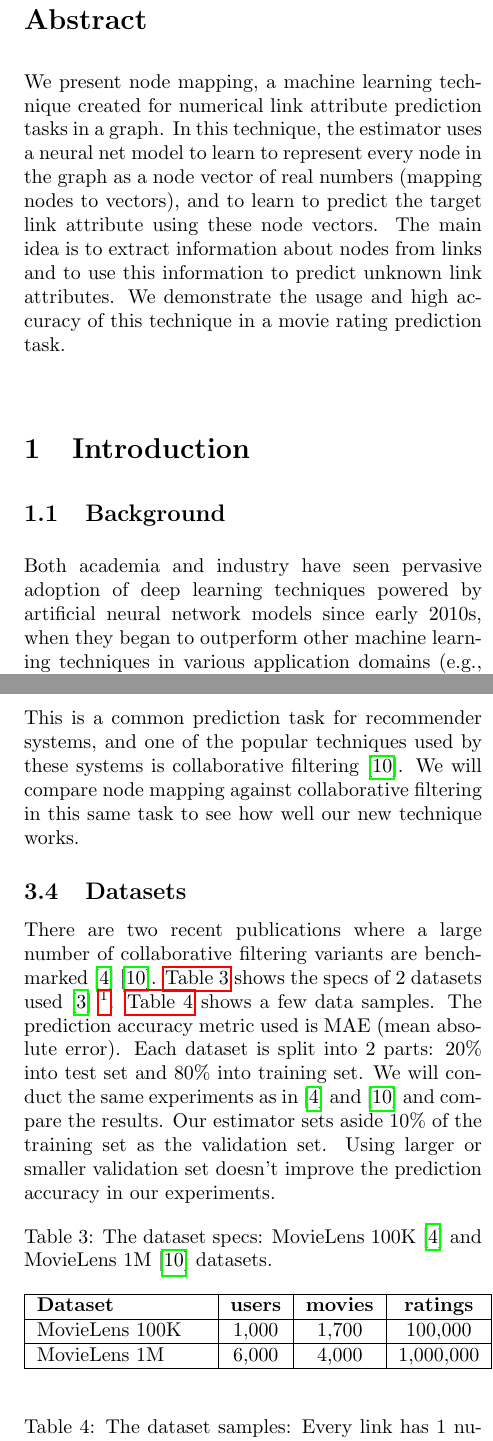
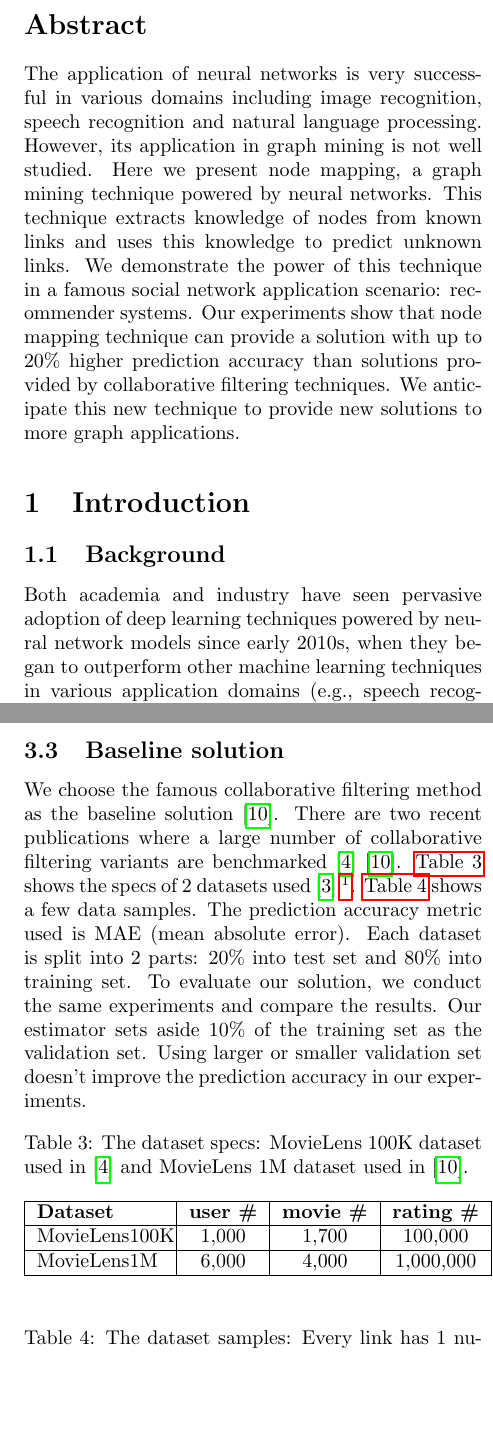
Before and after one commit to alanyuchenhou/cave, a LaTeX paper (node_embedding.tex): two parts of the columns of pages 1 and 3 of 8, joined at a grey line, cut so that both start at the same text, the shorter picture padded with empty space. Compiled offline with pdfLaTeX.

Commit message:
rebrand the paper

```diff
--- a/node_embedding.tex
+++ b/node_embedding.tex
@@ -17,23 +17,28 @@
 \maketitle
 
 \begin{abstract}
-	We present node mapping, a machine learning technique created for numerical
-	link attribute prediction tasks in a graph.
-	In this technique, the estimator uses a neural net model to learn to
-	represent every node in the graph as a node vector of real numbers (mapping
-	nodes to vectors), and to learn to predict the target link attribute using
-	these node vectors.
-	The main idea is to extract information about nodes from links and to use
-	this information to predict unknown link attributes.
-	We demonstrate the usage and high accuracy of this technique in a movie
-	rating prediction task.
+	The application of neural networks is very successful in various domains
+	including image recognition, speech recognition and natural language
+	processing.
+	However, its application in graph mining is not well studied.
+	Here we present node mapping, a graph mining technique powered by neural
+	networks.
+	This technique extracts knowledge of nodes from known links and uses this
+	knowledge to predict unknown links.
+	We demonstrate the power of this technique in a famous social network
+	application scenario: recommender systems.
+	Our experiments show that node mapping technique can provide a
+	solution with up to 20\% higher prediction accuracy than solutions provided
+	by collaborative filtering techniques.
+	We anticipate this new technique to provide new solutions to more graph
+	applications.
 \end{abstract}
 
 \section{Introduction}
 
 \subsection{Background}
 Both academia and industry have seen pervasive adoption of deep learning
-techniques powered by artificial neural network models since early 2010s,
+techniques powered by neural network models since early 2010s,
 when they began to outperform other machine learning techniques in various
 application domains (e.g., speech recognition \cite{hannun2014deep}, image
 recognition \cite{simonyan2014very}, and natural language processing
@@ -181,13 +182,10 @@ rating the user would give to the movie:
 	\item input: X = (user, movie)
 	\item output: Y = rating(user, movie)
 \end{itemize}
-This is a common prediction task for recommender systems,
-and one of the popular techniques used by these systems is collaborative
-filtering \cite{polatidis2016multi}.
-We will compare node mapping against collaborative filtering in this same
-task to see how well our new technique works.
 
-\subsection{Datasets}
+\subsection{Baseline solution}
+We choose the famous collaborative filtering method as the baseline solution
+\cite{polatidis2016multi}.
 There are two recent publications where a large number of collaborative
 filtering variants are benchmarked \cite{hwang2016efficient}
 \cite{polatidis2016multi}.
@@ -197,20 +195,22 @@ filtering variants are benchmarked \cite{hwang2016efficient}
 The prediction accuracy metric used is MAE (mean absolute error).
 Each dataset is split into 2 parts: 20\% into test set and 80\%
 into training set.
-We will conduct the same experiments as in \cite{hwang2016efficient} and
-\cite{polatidis2016multi} and compare the results.
+To evaluate our solution, we conduct the same experiments and compare the
+results.
 Our estimator sets aside 10\% of the training set as the validation set.
 Using larger or smaller validation set doesn't improve the prediction accuracy
 in our experiments.
 \begin{table}[h]
 	\centering
-	\caption{The dataset specs: MovieLens 100K \cite{hwang2016efficient} and
-	MovieLens 1M \cite{polatidis2016multi} datasets.}
+	\caption{The dataset specs: MovieLens 100K dataset used in
+	\cite{hwang2016efficient} and
+	MovieLens 1M dataset used in \cite{polatidis2016multi}.}
 	\begin{tabularx}{0.5\textwidth}{ |X|c|c|c|}  \hline
-		\textbf{Dataset} & \textbf{users} & \textbf{movies} & \textbf{ratings}
+		\textbf{Dataset} & \textbf{user \#} & \textbf{movie \#} &
+		\textbf{rating \#}
 		\\ \hline
-		MovieLens 100K & 1,000 & 1,700 & 100,000 \\ \hline
-		MovieLens 1M & 6,000 & 4,000 & 1,000,000 \\ \hline
+		MovieLens100K & 1,000 & 1,700 & 100,000 \\ \hline
+		MovieLens1M & 6,000 & 4,000 & 1,000,000 \\ \hline
 	\end{tabularx}
 	\label{tab:dataset}
 \end{table}
```
Also changed, not shown: node_embedding.tex (54 more changed lines).
